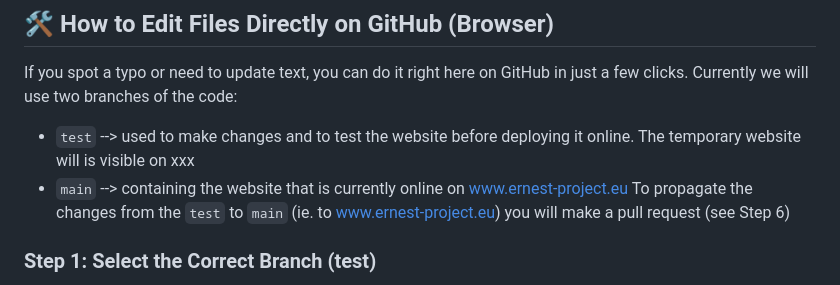
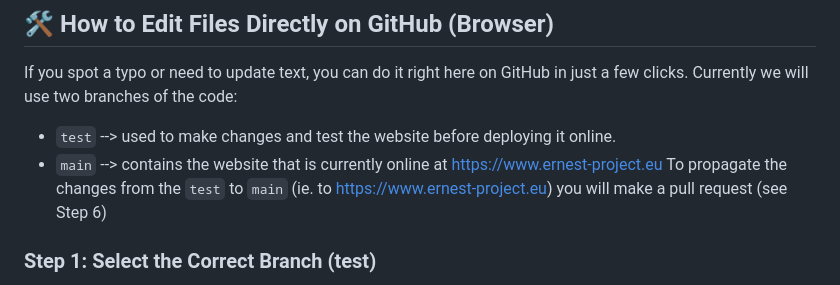
Before and after one commit to matteo-bauce/ERNESTWeb, a Markdown page: README.md, the part around the change. Drawn GitHub-style.

Commit message:
Potential fix for pull request finding
Co-authored-by: Copilot Autofix powered by AI <175728472+Copilot@users.noreply.github.com>

```diff
--- a/README.md
+++ b/README.md
@@ -10,9 +10,9 @@ This repository contains the HTML, CSS, and asset files that power the website.
 
 If you spot a typo or need to update text, you can do it right here on GitHub in just a few clicks.
 Currently we will use two branches of the code:
-- `test` --> used to make changes and to test the website before deploying it online. The temporary website will is visible on xxx
-- `main` --> containing the website that is currently online on www.ernest-project.eu
-To propagate the changes from the `test` to `main` (ie. to www.ernest-project.eu) you will make a pull request (see Step 6)
+- `test` --> used to make changes and test the website before deploying it online.
+- `main` --> contains the website that is currently online at https://www.ernest-project.eu
+To propagate the changes from the `test` to `main` (ie. to https://www.ernest-project.eu) you will make a pull request (see Step 6)
 
 ### Step 1: Select the Correct Branch (test)
 1. Navigate to the main page of this https://github.com/matteo-bauce/ERNESTWeb/tree/test (note: `tree/test` at the end).
```
